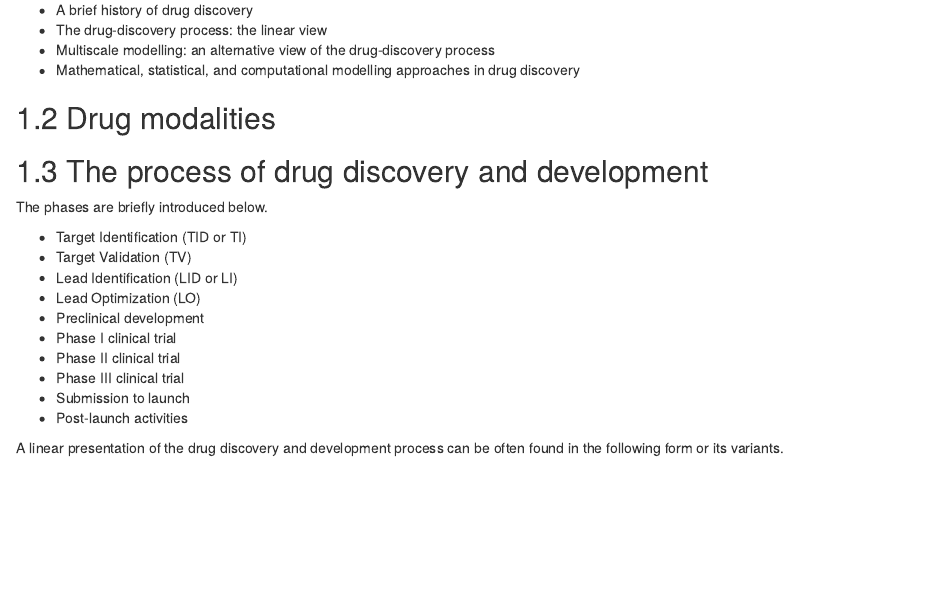
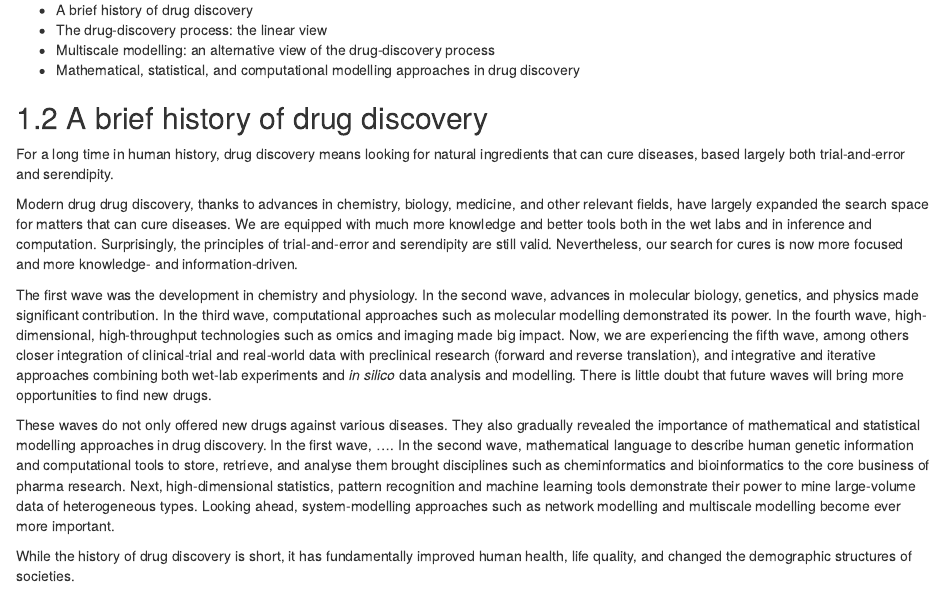
Before and after one commit to Accio/AMIDD, an R Markdown document (book/01-intro.Rmd): the page in a window 1100 px wide, from 120 px down. Rendered offline with R 4.5, knitr and Pandoc, with nearby package versions; drawn as R Markdown's standard HTML page in place of the format the file asks for.

Commit message:
copied history part from preface

```diff
--- a/book/01-intro.Rmd
+++ b/book/01-intro.Rmd
@@ -16,6 +16,46 @@ library(DiagrammeR)
 * The drug-discovery process: the linear view
 * Multiscale modelling: an alternative view of the drug-discovery process
 * Mathematical, statistical, and computational modelling approaches in drug discovery
+
+## A brief history of drug discovery
+
+For a long time in human history, drug discovery means looking for natural ingredients that
+can cure diseases, based largely both trial-and-error and serendipity.
+
+Modern drug drug discovery, thanks to advances in chemistry, biology, medicine, and
+other relevant fields, have largely expanded the search space for matters that
+can cure diseases. We are equipped with much more knowledge and better tools
+both in the wet labs and in inference and computation. Surprisingly, the
+principles of trial-and-error and serendipity are still valid. Nevertheless, our
+search for cures is now more focused and more knowledge- and information-driven.
+
+The first wave was the development in chemistry and physiology. In
+the second wave, advances in molecular biology, genetics, and physics made
+significant contribution. In the third wave, computational approaches such as
+molecular modelling demonstrated its power. In the fourth wave,
+high-dimensional, high-throughput technologies such as omics and imaging made
+big impact. Now, we are experiencing the fifth wave, among others closer
+integration of clinical-trial and real-world data with preclinical research
+(forward and reverse translation), and integrative and iterative approaches
+combining both wet-lab experiments and *in silico* data analysis and modelling.
+There is little doubt that future waves will bring more opportunities to find
+new drugs.
+
+These waves do not only offered new drugs against various diseases. They also
+gradually revealed the importance of mathematical and statistical modelling approaches in drug
+discovery. In the first wave, .... In the second wave, mathematical language to
+describe human genetic information and computational tools to store, retrieve,
+and analyse them brought disciplines such as cheminformatics and bioinformatics
+to the core business of pharma research. Next, high-dimensional statistics,
+pattern recognition and machine learning tools demonstrate their power to mine
+large-volume data of heterogeneous types. Looking ahead, system-modelling
+approaches such as network modelling and multiscale modelling become ever more
+important.
+
+
+While the history of drug discovery is short, it has fundamentally
+improved human health, life quality, and changed the demographic structures of
+societies.
 
 ## Drug modalities
 
```
